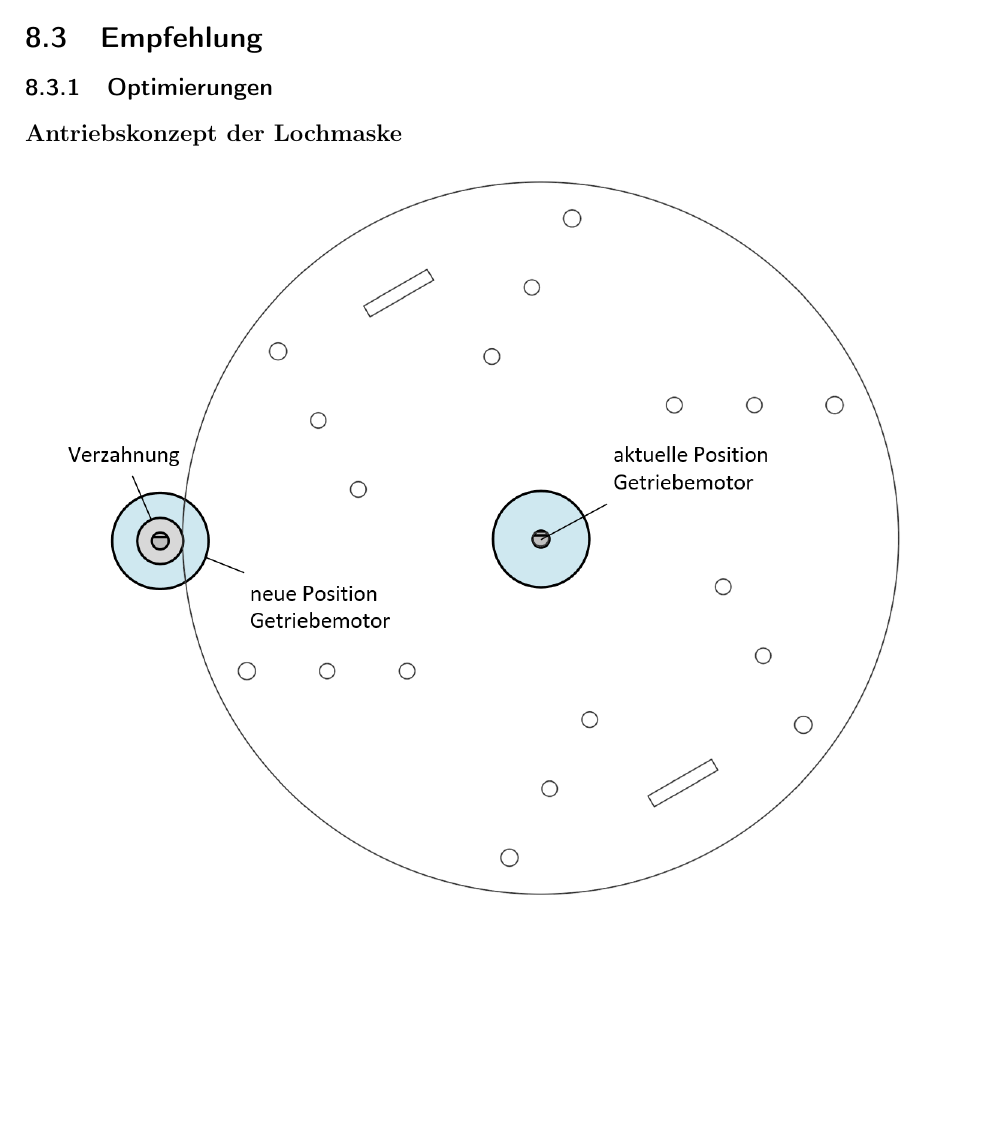
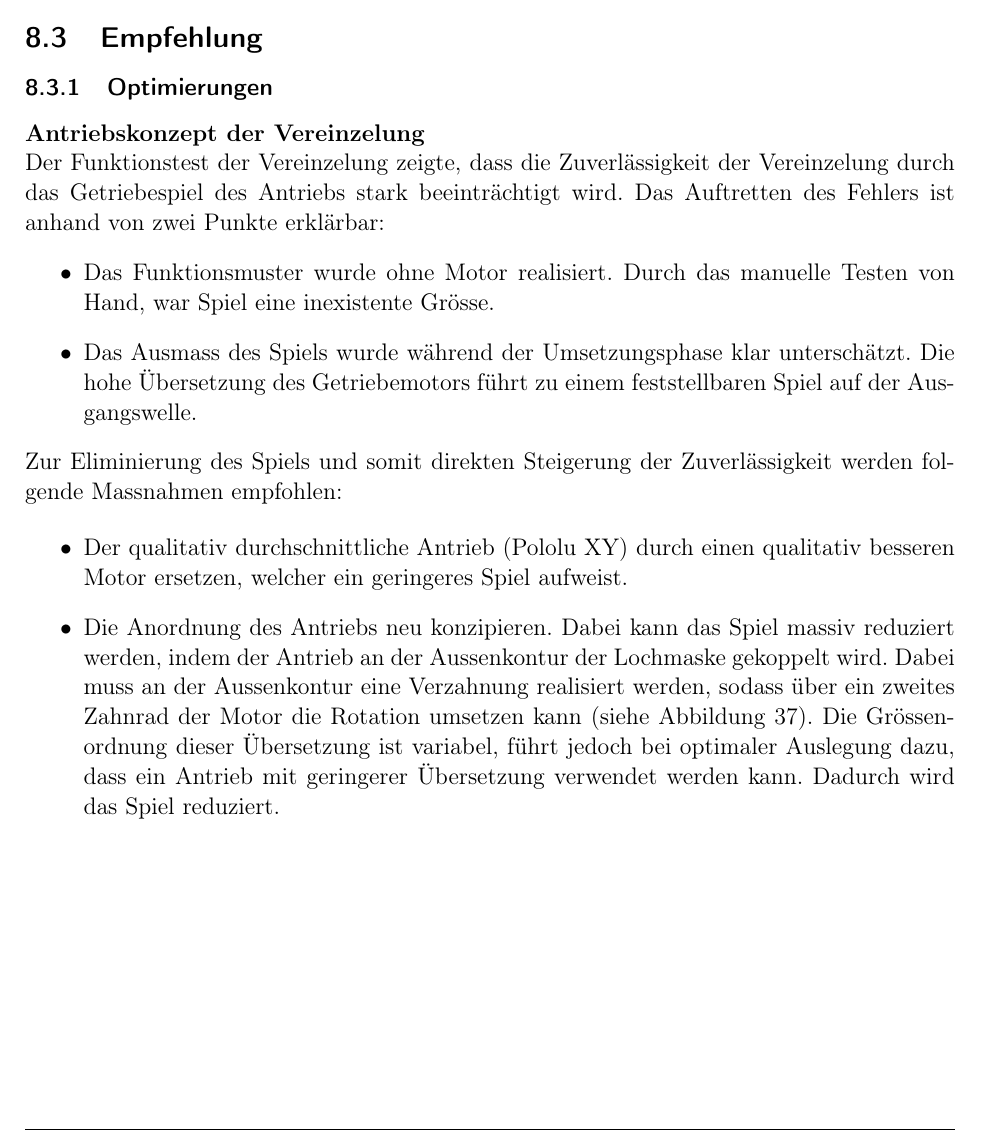
Before and after one commit to Pedinni/PlantingRobot_Doku, a LaTeX document (Hauptdatei.tex, which reads Kapitel/8_Fazit/8.3_Empfehlung.tex): part of page 65 of 71 before the commit and part of page 65 of 72 after it, cut so that both start at the same text, the shorter picture padded with empty space. Compiled offline with pdfLaTeX.

Commit message:
added Optimierung der Vereinzelung

```diff
--- a/Kapitel/8_Fazit/8.3_Empfehlung.tex
+++ b/Kapitel/8_Fazit/8.3_Empfehlung.tex
@@ -2,7 +2,22 @@
 
 \subsubsection{Optimierungen}
 
-\textbf{Antriebskonzept der Lochmaske}
+\textbf{Antriebskonzept der Vereinzelung}
+\newline
+Der Funktionstest der Vereinzelung zeigte, dass die Zuverlässigkeit der Vereinzelung durch das Getriebespiel des Antriebs stark beeinträchtigt wird. Das Auftretten des Fehlers ist anhand von zwei Punkte erklärbar:
+\begin{itemize}
+	\item Das Funktionsmuster wurde ohne Motor realisiert. Durch das manuelle Testen von Hand, war Spiel eine inexistente Grösse.
+
+	\item Das Ausmass des Spiels wurde während der Umsetzungsphase klar unterschätzt. Die hohe Übersetzung des Getriebemotors führt zu einem feststellbaren Spiel auf der Ausgangswelle.
+\end{itemize}
+
+Zur Eliminierung des Spiels und somit direkten Steigerung der Zuverlässigkeit werden folgende Massnahmen empfohlen:
+
+\begin{itemize}
+	\item Der qualitativ durchschnittliche Antrieb (Pololu XY) durch einen qualitativ besseren Motor ersetzen, welcher ein geringeres Spiel aufweist.
+
+	\item Die Anordnung des Antriebs neu konzipieren. Dabei kann das Spiel massiv reduziert werden, indem der Antrieb an der Aussenkontur der Lochmaske gekoppelt wird. Dabei muss an der Aussenkontur eine Verzahnung realisiert werden, sodass über ein zweites Zahnrad der Motor die Rotation umsetzen kann (siehe Abbildung \ref{fig:optimierung_lochmaske}). Die Grössenordnung dieser Übersetzung ist variabel, führt jedoch bei optimaler Auslegung dazu, dass ein Antrieb mit geringerer Übersetzung verwendet werden kann. Dadurch wird das Spiel reduziert.
+\end{itemize}
 
 \begin{figure}[H]
 	\includegraphics[scale=0.5]{Illustrationen/8-Fazit/optimierung_lochmaske.png}
```
